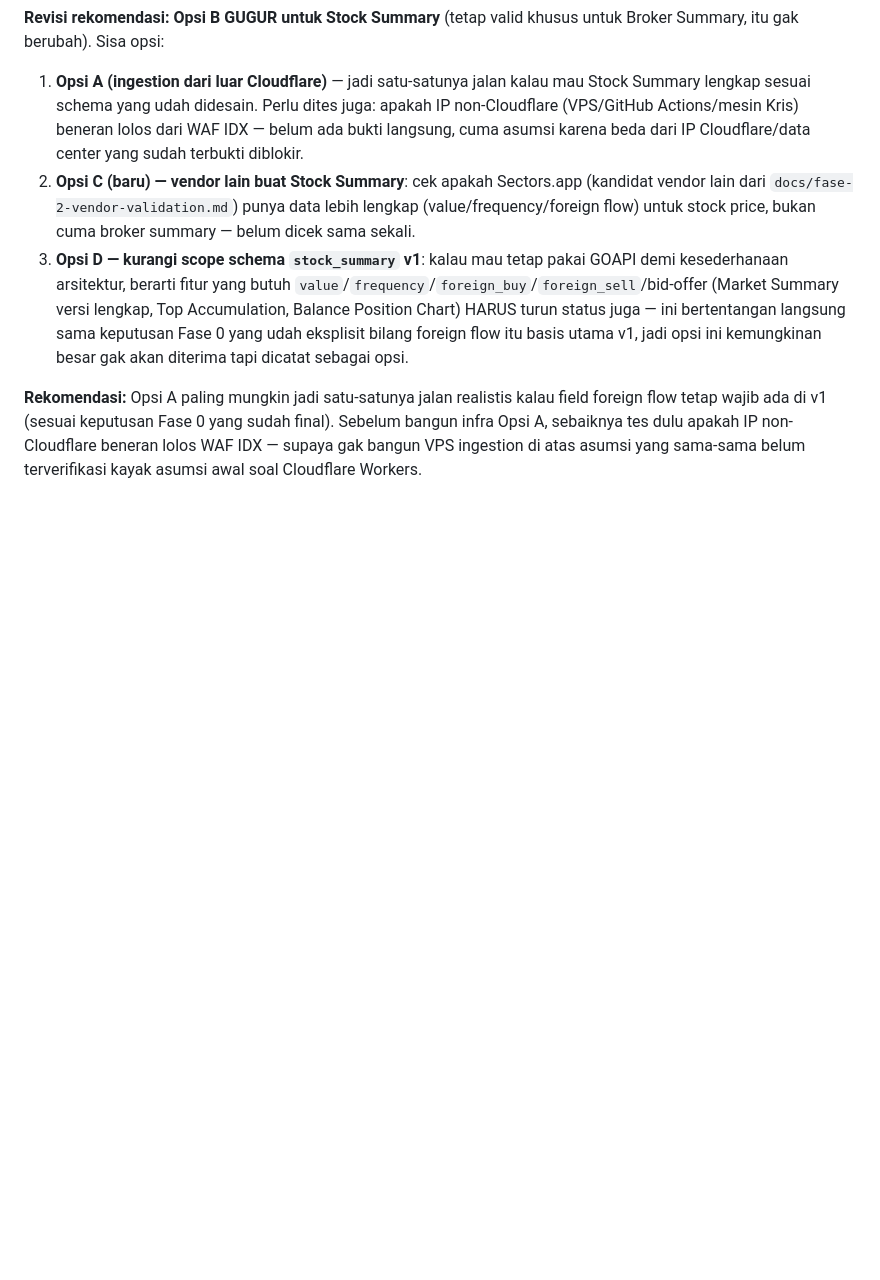
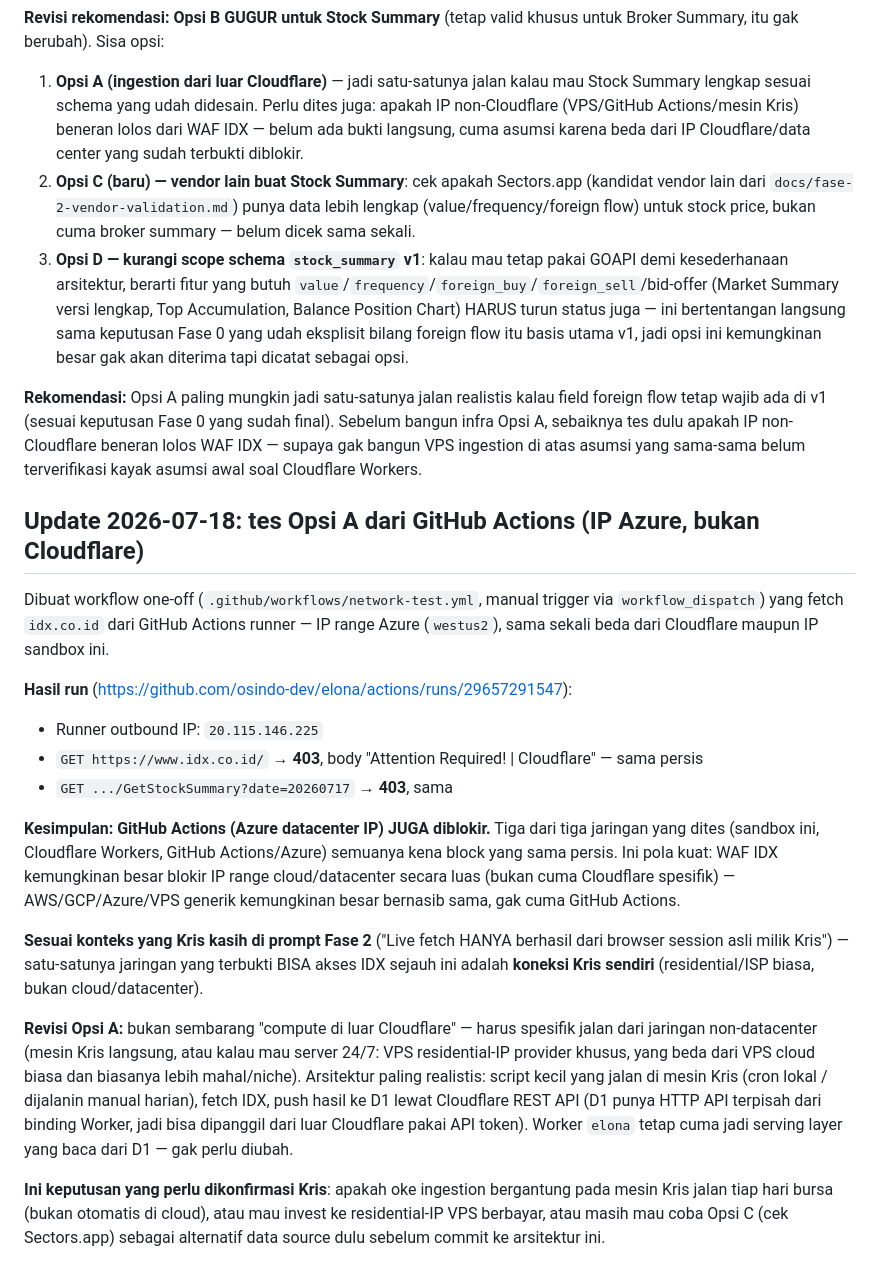
Before and after one commit to osindo-dev/elona, a Markdown page: docs/fase-2-worker-network-test.md, the part around the change. GitHub-like rendering; blank space fills up the shorter version.

Commit message:
docs: GitHub Actions (Azure IP) also blocked by IDX WAF
Ran the network-test workflow from a GitHub Actions runner (Azure
westus2, IP 20.115.146.225) - same 403 Cloudflare challenge as
sandbox and Cloudflare Workers. Three different network paths tested,
three identical blocks. Strongly suggests IDX blocks datacenter/cloud
IP ranges broadly, not just Cloudflare specifically.

Only network confirmed to work so far is Kris's own residential
connection (per his own statement in the Fase 2 task prompt). Revises
Opsi A: ingestion needs to run from non-datacenter network specifically
(Kris's machine, or a residential-IP VPS), not just "any compute
outside Cloudflare" - pushing results to D1 via its REST API, with the
Worker staying a pure serving layer.

Co-Authored-By: Claude Sonnet 5 <noreply@anthropic.com>

```diff
--- a/docs/fase-2-worker-network-test.md
+++ b/docs/fase-2-worker-network-test.md
@@ -162,3 +162,44 @@ yang sudah final). Sebelum bangun infra Opsi A, sebaiknya tes dulu
 apakah IP non-Cloudflare beneran lolos WAF IDX — supaya gak bangun VPS
 ingestion di atas asumsi yang sama-sama belum terverifikasi kayak
 asumsi awal soal Cloudflare Workers.
+
+## Update 2026-07-18: tes Opsi A dari GitHub Actions (IP Azure, bukan Cloudflare)
+
+Dibuat workflow one-off (`.github/workflows/network-test.yml`, manual
+trigger via `workflow_dispatch`) yang fetch `idx.co.id` dari GitHub
+Actions runner — IP range Azure (`westus2`), sama sekali beda dari
+Cloudflare maupun IP sandbox ini.
+
+**Hasil run** (https://github.com/osindo-dev/elona/actions/runs/29657291547):
+- Runner outbound IP: `20.115.146.225`
+- `GET https://www.idx.co.id/` → **403**, body "Attention Required! |
+  Cloudflare" — sama persis
+- `GET .../GetStockSummary?date=20260717` → **403**, sama
+
+**Kesimpulan: GitHub Actions (Azure datacenter IP) JUGA diblokir.** Tiga
+dari tiga jaringan yang dites (sandbox ini, Cloudflare Workers, GitHub
+Actions/Azure) semuanya kena block yang sama persis. Ini pola kuat:
+WAF IDX kemungkinan besar blokir IP range cloud/datacenter secara luas
+(bukan cuma Cloudflare spesifik) — AWS/GCP/Azure/VPS generik kemungkinan
+besar bernasib sama, gak cuma GitHub Actions.
+
+**Sesuai konteks yang Kris kasih di prompt Fase 2** ("Live fetch HANYA
+berhasil dari browser session asli milik Kris") — satu-satunya jaringan
+yang terbukti BISA akses IDX sejauh ini adalah **koneksi Kris sendiri**
+(residential/ISP biasa, bukan cloud/datacenter).
+
+**Revisi Opsi A:** bukan sembarang "compute di luar Cloudflare" — harus
+spesifik jalan dari jaringan non-datacenter (mesin Kris langsung, atau
+kalau mau server 24/7: VPS residential-IP provider khusus, yang beda
+dari VPS cloud biasa dan biasanya lebih mahal/niche). Arsitektur paling
+realistis: script kecil yang jalan di mesin Kris (cron lokal / dijalanin
+manual harian), fetch IDX, push hasil ke D1 lewat Cloudflare REST API
+(D1 punya HTTP API terpisah dari binding Worker, jadi bisa dipanggil
+dari luar Cloudflare pakai API token). Worker `elona` tetap cuma jadi
+serving layer yang baca dari D1 — gak perlu diubah.
+
+**Ini keputusan yang perlu dikonfirmasi Kris**: apakah oke ingestion
+bergantung pada mesin Kris jalan tiap hari bursa (bukan otomatis di
+cloud), atau mau invest ke residential-IP VPS berbayar, atau masih mau
+coba Opsi C (cek Sectors.app) sebagai alternatif data source dulu
+sebelum commit ke arsitektur ini.
```
